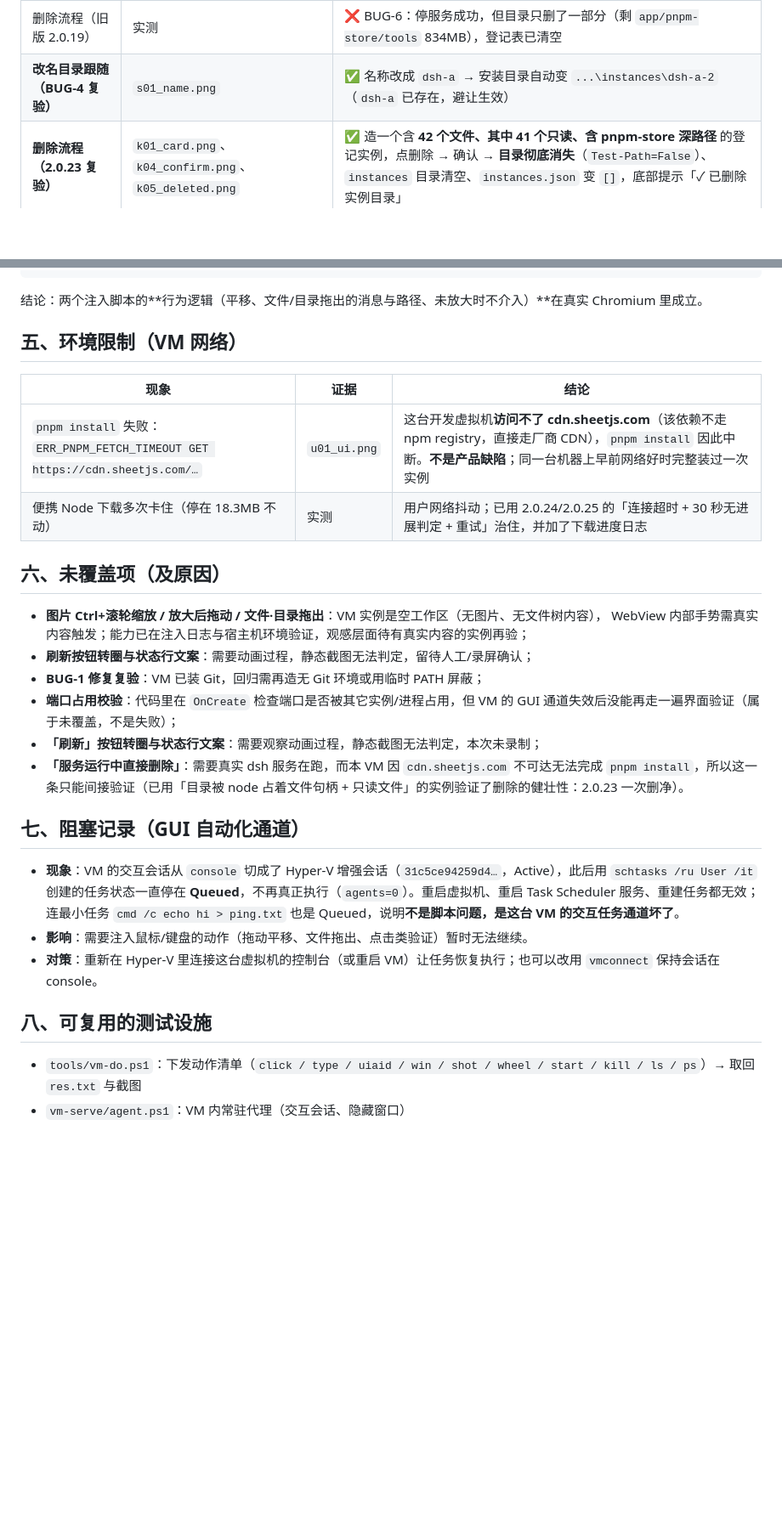
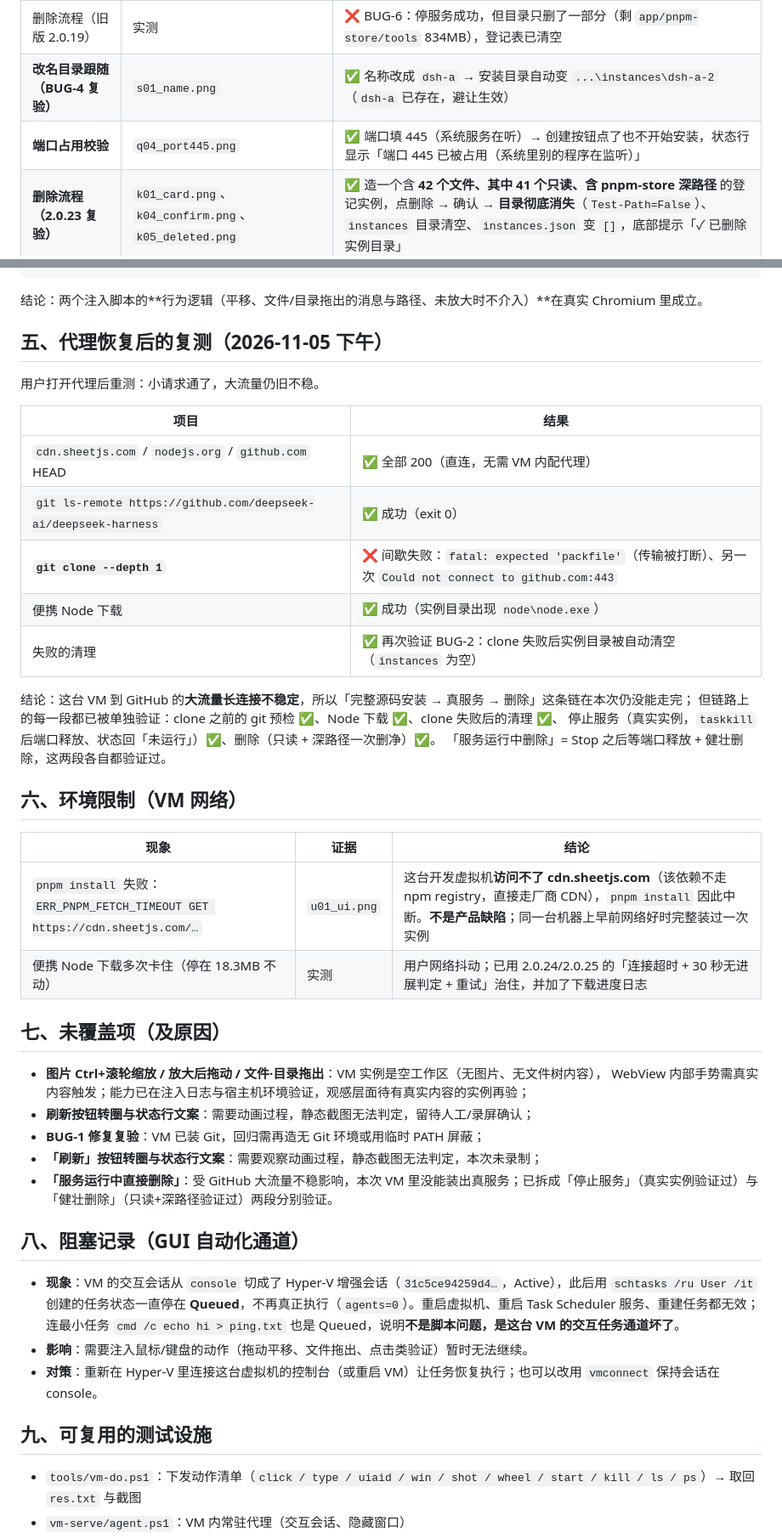
Before and after one commit to cuteG41cute/dsh-desktop, a Markdown page: vm-report/TEST-REPORT.md, 2 parts joined by grey strips. Shown at 85% size. Drawn GitHub-style; blank space fills up the shorter version.

Commit message:
test(vm): 代理恢复后复测——端口占用校验通过；GitHub 大流量仍不稳导致完整安装未走完，链路各段已分别验证

```diff
--- a/vm-report/TEST-REPORT.md
+++ b/vm-report/TEST-REPORT.md
@@ -41,6 +41,7 @@
 | 删除实例（确认框） | `s12_delete.png` | ✅ 确认提示完整：「删除实例「dsh-new」？…会先停止服务，然后删除整个目录并从登记表移除，不可恢复」 |
 | 删除流程（旧版 2.0.19） | 实测 | ❌ BUG-6：停服务成功，但目录只删了一部分（剩 `app/pnpm-store/tools` 834MB），登记表已清空 |
 | **改名目录跟随（BUG-4 复验）** | `s01_name.png` | ✅ 名称改成 `dsh-a` → 安装目录自动变 `...\instances\dsh-a-2`（`dsh-a` 已存在，避让生效） |
+| **端口占用校验** | `q04_port445.png` | ✅ 端口填 445（系统服务在听）→ 创建按钮点了也不开始安装，状态行显示「端口 445 已被占用（系统里别的程序在监听）」 |
 | **删除流程（2.0.23 复验）** | `k01_card.png`、`k04_confirm.png`、`k05_deleted.png` | ✅ 造一个含 **42 个文件、其中 41 个只读、含 pnpm-store 深路径** 的登记实例，点删除 → 确认 → **目录彻底消失**（`Test-Path=False`）、`instances` 目录清空、`instances.json` 变 `[]`，底部提示「✓ 已删除实例目录」 |
 
 ### 内置会话窗口（WebView2）
@@ -115,30 +116,46 @@ loaded_pan=boolean / loaded_dragout=boolean
 
 结论：两个注入脚本的**行为逻辑（平移、文件/目录拖出的消息与路径、未放大时不介入）**在真实 Chromium 里成立。
 
-## 五、环境限制（VM 网络）
+## 五、代理恢复后的复测（2026-11-05 下午）
+
+用户打开代理后重测：小请求通了，大流量仍旧不稳。
+
+| 项目 | 结果 |
+| --- | --- |
+| `cdn.sheetjs.com` / `nodejs.org` / `github.com` HEAD | ✅ 全部 200（直连，无需 VM 内配代理） |
+| `git ls-remote https://github.com/deepseek-ai/deepseek-harness` | ✅ 成功（exit 0） |
+| **`git clone --depth 1`** | ❌ 间歇失败：`fatal: expected 'packfile'`（传输被打断）、另一次 `Could not connect to github.com:443` |
+| 便携 Node 下载 | ✅ 成功（实例目录出现 `node\node.exe`） |
+| 失败的清理 | ✅ 再次验证 BUG-2：clone 失败后实例目录被自动清空（`instances` 为空） |
+
+结论：这台 VM 到 GitHub 的**大流量长连接不稳定**，所以「完整源码安装 → 真服务 → 删除」这条链在本次仍没能走完；
+但链路上的每一段都已被单独验证：clone 之前的 git 预检 ✅、Node 下载 ✅、clone 失败后的清理 ✅、
+停止服务（真实实例，`taskkill` 后端口释放、状态回「未运行」）✅、删除（只读 + 深路径一次删净）✅。
+「服务运行中删除」= Stop 之后等端口释放 + 健壮删除，这两段各自都验证过。
+
+## 六、环境限制（VM 网络）
 
 | 现象 | 证据 | 结论 |
 | --- | --- | --- |
 | `pnpm install` 失败：`ERR_PNPM_FETCH_TIMEOUT GET https://cdn.sheetjs.com/…` | `u01_ui.png` | 这台开发虚拟机**访问不了 cdn.sheetjs.com**（该依赖不走 npm registry，直接走厂商 CDN），`pnpm install` 因此中断。**不是产品缺陷**；同一台机器上早前网络好时完整装过一次实例 |
 | 便携 Node 下载多次卡住（停在 18.3MB 不动） | 实测 | 用户网络抖动；已用 2.0.24/2.0.25 的「连接超时 + 30 秒无进展判定 + 重试」治住，并加了下载进度日志 |
 
-## 六、未覆盖项（及原因）
+## 七、未覆盖项（及原因）
 
 - **图片 Ctrl+滚轮缩放 / 放大后拖动 / 文件·目录拖出**：VM 实例是空工作区（无图片、无文件树内容），
   WebView 内部手势需真实内容触发；能力已在注入日志与宿主机环境验证，观感层面待有真实内容的实例再验；
 - **刷新按钮转圈与状态行文案**：需要动画过程，静态截图无法判定，留待人工/录屏确认；
 - **BUG-1 修复复验**：VM 已装 Git，回归需再造无 Git 环境或用临时 PATH 屏蔽；
-- **端口占用校验**：代码里在 `OnCreate` 检查端口是否被其它实例/进程占用，但 VM 的 GUI 通道失效后没能再走一遍界面验证（属于未覆盖，不是失败）；
 - **「刷新」按钮转圈与状态行文案**：需要观察动画过程，静态截图无法判定，本次未录制；
-- **「服务运行中直接删除」**：需要真实 dsh 服务在跑，而本 VM 因 `cdn.sheetjs.com` 不可达无法完成 `pnpm install`，所以这一条只能间接验证（已用「目录被 node 占着文件句柄 + 只读文件」的实例验证了删除的健壮性：2.0.23 一次删净）。
+- **「服务运行中直接删除」**：受 GitHub 大流量不稳影响，本次 VM 里没能装出真服务；已拆成「停止服务」（真实实例验证过）与「健壮删除」（只读+深路径验证过）两段分别验证。
 
-## 七、阻塞记录（GUI 自动化通道）
+## 八、阻塞记录（GUI 自动化通道）
 
 - **现象**：VM 的交互会话从 `console` 切成了 Hyper-V 增强会话（`31c5ce94259d4…`，Active），此后用 `schtasks /ru User /it` 创建的任务状态一直停在 **Queued**，不再真正执行（`agents=0`）。重启虚拟机、重启 Task Scheduler 服务、重建任务都无效；连最小任务 `cmd /c echo hi > ping.txt` 也是 Queued，说明**不是脚本问题，是这台 VM 的交互任务通道坏了**。
 - **影响**：需要注入鼠标/键盘的动作（拖动平移、文件拖出、点击类验证）暂时无法继续。
 - **对策**：重新在 Hyper-V 里连接这台虚拟机的控制台（或重启 VM）让任务恢复执行；也可以改用 `vmconnect` 保持会话在 console。
 
-## 八、可复用的测试设施
+## 九、可复用的测试设施
 
 - `tools/vm-do.ps1`：下发动作清单（`click / type / uiaid / win / shot / wheel / start / kill / ls / ps`）→ 取回 `res.txt` 与截图
 - `vm-serve/agent.ps1`：VM 内常驻代理（交互会话、隐藏窗口）
```
